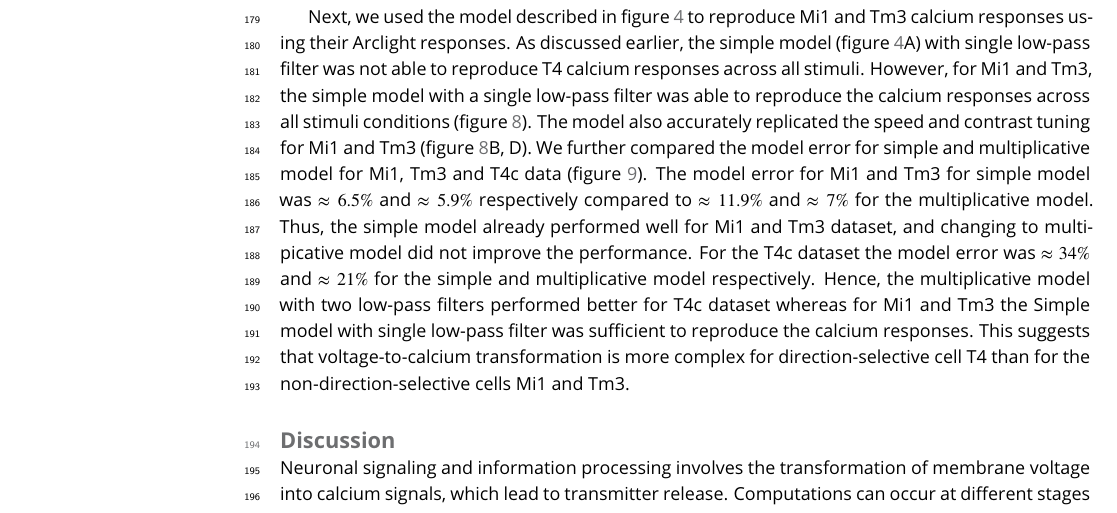
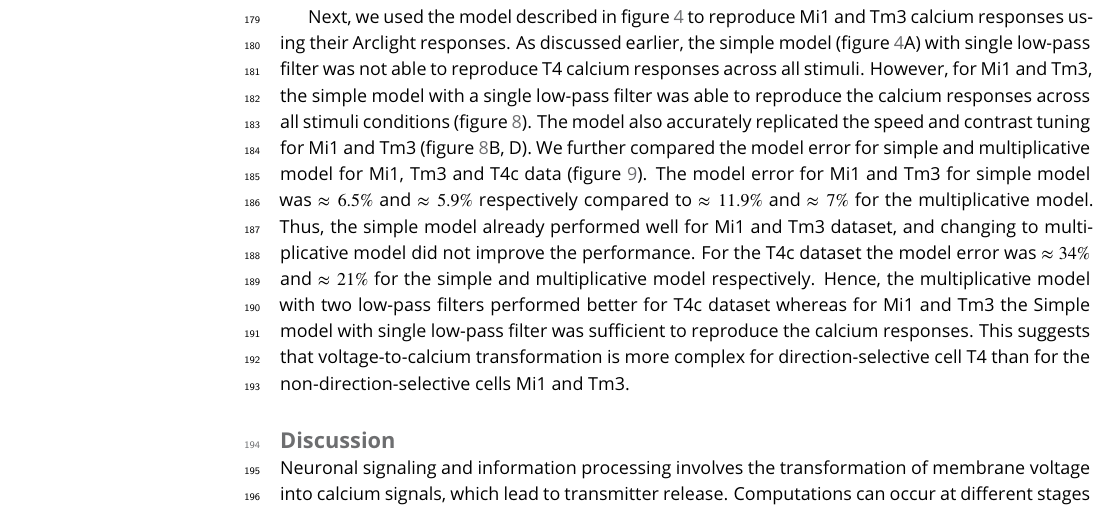
Before and after one commit to abhishekmshr956/VoltagetoCalciumPaper, a LaTeX document (Voltage_Calcium_Paper.tex): part of page 9 of 16, cut so that both start at the same text. Compiled offline with pdfLaTeX.

Commit message:
spelling error fixed

```diff
--- a/Voltage_Calcium_Paper.tex
+++ b/Voltage_Calcium_Paper.tex
@@ -161,7 +161,7 @@ In order to answer this question, we expressed Arclight \& GCaMP6f in medulla ne
 \end{fullwidth}
 \end{figure}
 
-Next, we used the model described in figure \ref{Modelillustration} to reproduce Mi1 and Tm3 calcium responses using their Arclight responses. As discussed earlier, the simple model (figure \ref{Modelillustration}A) with single low-pass filter was not able to reproduce T4 calcium responses across all stimuli. However, for Mi1 and Tm3, the simple model with a single low-pass filter was able to reproduce the calcium responses across all stimuli conditions (figure \ref{Mi1Tm3model}). The model also accurately replicated the speed and contrast tuning for Mi1 and Tm3 (figure \ref{Mi1Tm3model}B, D). We further compared the model error for simple and multiplicative model for Mi1, Tm3 and T4c data (figure \ref{FitError}). The model error for Mi1 and Tm3 for simple model was $\approx6.5\%$ and $\approx5.9\%$ respectively compared to $\approx11.9\%$ and $\approx7\%$ for the multiplicative model. Thus, the simple model already performed well for Mi1 and Tm3 dataset, and changing to multipicative model did not improve the performance. For the T4c dataset the model error was $\approx34\%$ and  $\approx21\%$ for the simple and multiplicative model respectively. Hence, the multiplicative model with two low-pass filters performed better for T4c dataset whereas for Mi1 and Tm3 the Simple model with single low-pass filter was sufficient to reproduce the calcium responses. This suggests that voltage-to-calcium transformation is more complex for direction-selective cell T4 than for the non-direction-selective cells Mi1 and Tm3.
+Next, we used the model described in figure \ref{Modelillustration} to reproduce Mi1 and Tm3 calcium responses using their Arclight responses. As discussed earlier, the simple model (figure \ref{Modelillustration}A) with single low-pass filter was not able to reproduce T4 calcium responses across all stimuli. However, for Mi1 and Tm3, the simple model with a single low-pass filter was able to reproduce the calcium responses across all stimuli conditions (figure \ref{Mi1Tm3model}). The model also accurately replicated the speed and contrast tuning for Mi1 and Tm3 (figure \ref{Mi1Tm3model}B, D). We further compared the model error for simple and multiplicative model for Mi1, Tm3 and T4c data (figure \ref{FitError}). The model error for Mi1 and Tm3 for simple model was $\approx6.5\%$ and $\approx5.9\%$ respectively compared to $\approx11.9\%$ and $\approx7\%$ for the multiplicative model. Thus, the simple model already performed well for Mi1 and Tm3 dataset, and changing to multiplicative model did not improve the performance. For the T4c dataset the model error was $\approx34\%$ and  $\approx21\%$ for the simple and multiplicative model respectively. Hence, the multiplicative model with two low-pass filters performed better for T4c dataset whereas for Mi1 and Tm3 the Simple model with single low-pass filter was sufficient to reproduce the calcium responses. This suggests that voltage-to-calcium transformation is more complex for direction-selective cell T4 than for the non-direction-selective cells Mi1 and Tm3.
 
 \begin{figure}
 \begin{fullwidth}
```
Also changed, not shown: Voltage_Calcium_Paper.pdf, 3 other files.
